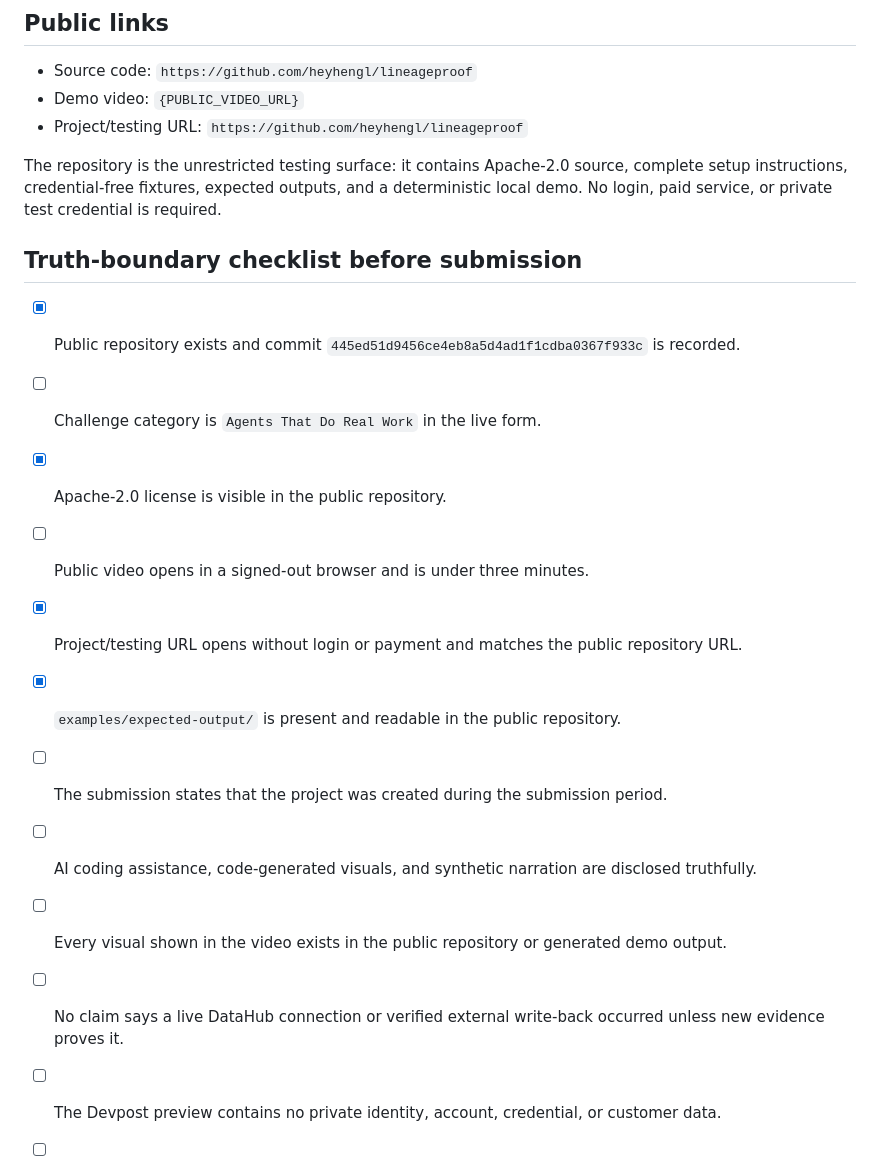
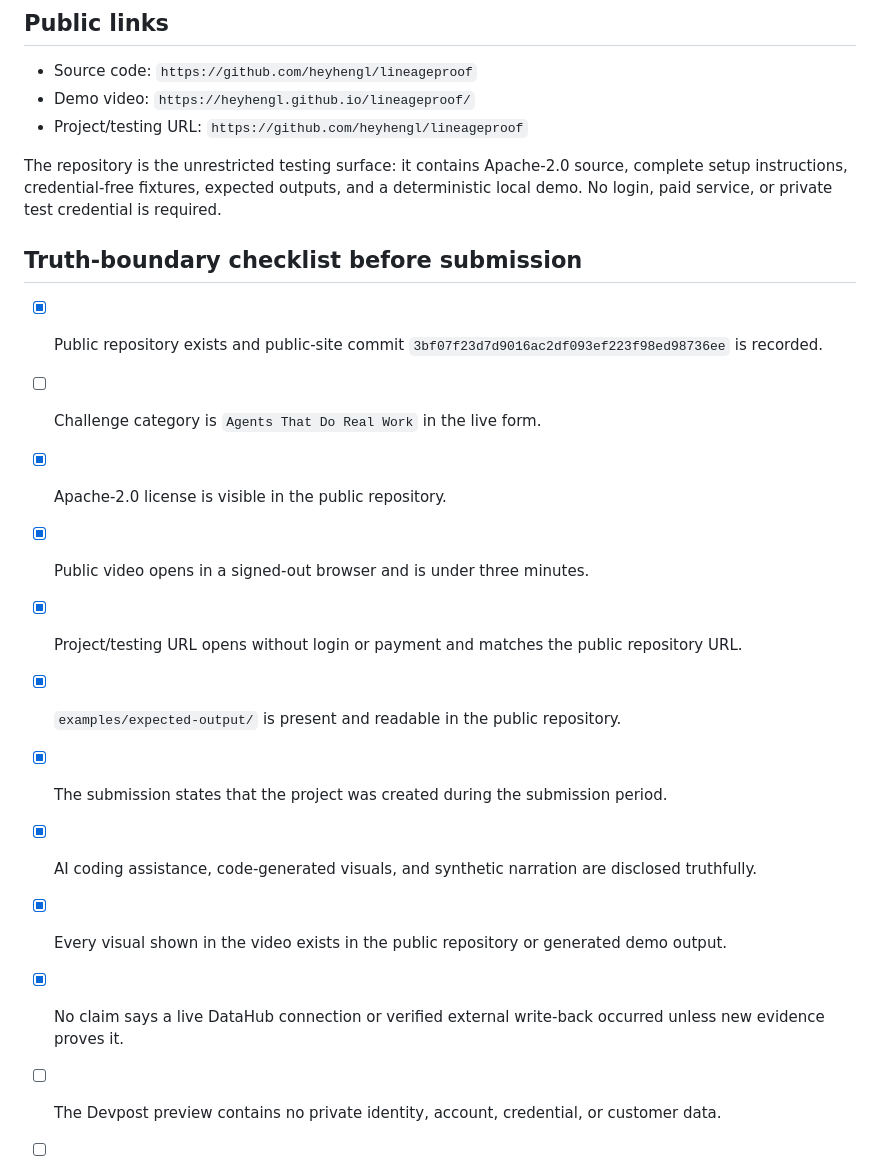
Before and after one commit to heyhengl/lineageproof, a Markdown page: submission/DEVPOST_DRAFT.md, the part around the change. Drawn GitHub-style.

```diff
--- a/submission/DEVPOST_DRAFT.md
+++ b/submission/DEVPOST_DRAFT.md
@@ -110,7 +110,7 @@ Python, DataHub, DataHub MCP Server, MCP Python SDK, SARIF, uv, pytest, Ruff.
 ## Public links
 
 - Source code: `https://github.com/heyhengl/lineageproof`
-- Demo video: `{PUBLIC_VIDEO_URL}`
+- Demo video: `https://heyhengl.github.io/lineageproof/`
 - Project/testing URL: `https://github.com/heyhengl/lineageproof`
 
 The repository is the unrestricted testing surface: it contains Apache-2.0 source, complete setup
@@ -119,15 +119,15 @@ paid service, or private test credential is required.
 
 ## Truth-boundary checklist before submission
 
-- [x] Public repository exists and commit `445ed51d9456ce4eb8a5d4ad1f1cdba0367f933c` is recorded.
+- [x] Public repository exists and public-site commit `3bf07f23d7d9016ac2df093ef223f98ed98736ee` is recorded.
 - [ ] Challenge category is `Agents That Do Real Work` in the live form.
 - [x] Apache-2.0 license is visible in the public repository.
-- [ ] Public video opens in a signed-out browser and is under three minutes.
+- [x] Public video opens in a signed-out browser and is under three minutes.
 - [x] Project/testing URL opens without login or payment and matches the public repository URL.
 - [x] `examples/expected-output/` is present and readable in the public repository.
-- [ ] The submission states that the project was created during the submission period.
-- [ ] AI coding assistance, code-generated visuals, and synthetic narration are disclosed truthfully.
-- [ ] Every visual shown in the video exists in the public repository or generated demo output.
-- [ ] No claim says a live DataHub connection or verified external write-back occurred unless new evidence proves it.
+- [x] The submission states that the project was created during the submission period.
+- [x] AI coding assistance, code-generated visuals, and synthetic narration are disclosed truthfully.
+- [x] Every visual shown in the video exists in the public repository or generated demo output.
+- [x] No claim says a live DataHub connection or verified external write-back occurred unless new evidence proves it.
 - [ ] The Devpost preview contains no private identity, account, credential, or customer data.
 - [ ] Final submit action is free and creates no financial movement.
```
Also changed, not shown: submission/RELEASE_CHECKLIST.md (+3 -3 lines), submission/YOUKU_PUBLICATION_PACKET_zh.md (+5 -1 lines).
